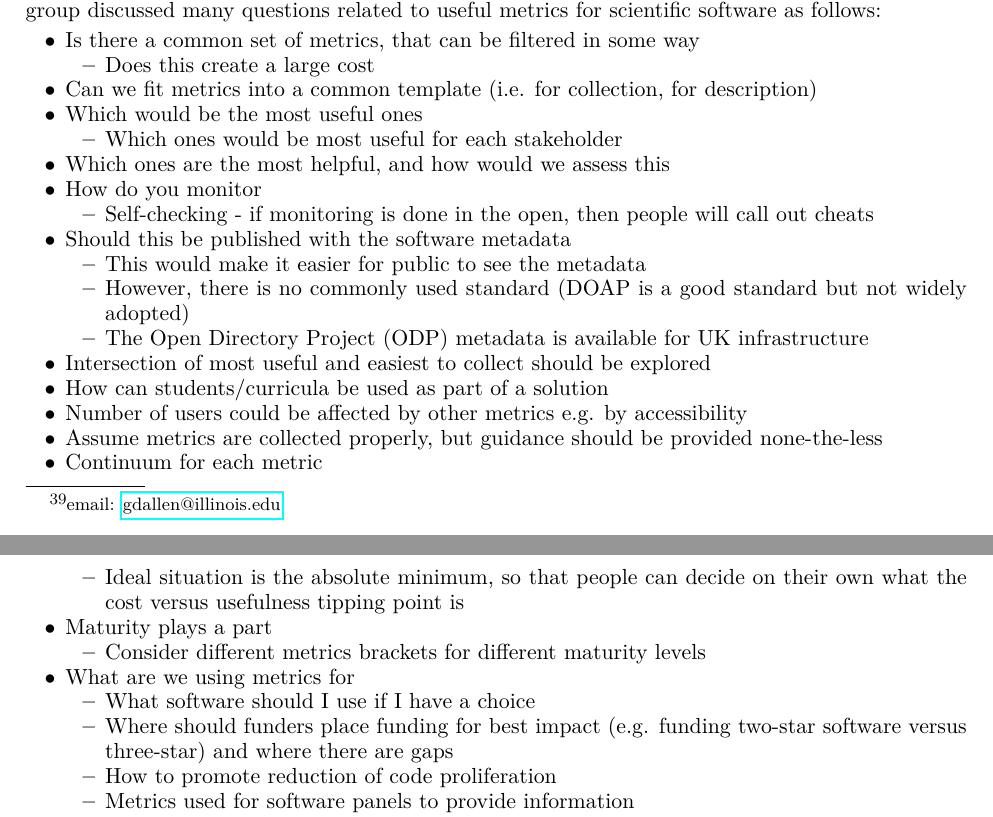
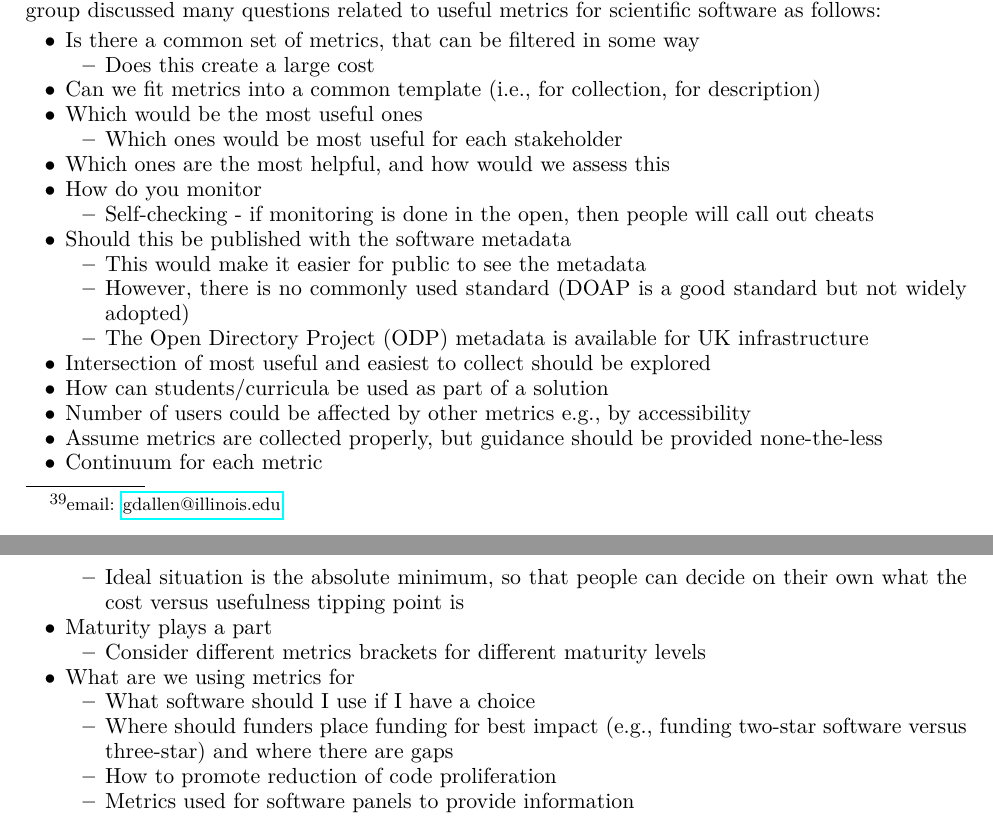
Before and after one commit to WSSSPE/meetings, a LaTeX paper (WSSSPE3/report/WSSSPE3_review.tex, which reads WSSSPE3/report/wg_appendix_metrics.tex): two parts of pages 30 and 31 of 42, joined at a grey line, cut so that both start at the same text. Compiled offline with pdfLaTeX.

Commit message:
Add , after i.e. and e.g. as suggested by @kyleniemeyer

```diff
--- a/WSSSPE3/report/wg_appendix_metrics.tex
+++ b/WSSSPE3/report/wg_appendix_metrics.tex
@@ -41,7 +41,7 @@ Is there a common set of metrics, that can be filtered in some way
 \end{itemize}
 
 \item
-Can we fit metrics into a common template (i.e. for collection, for description)
+Can we fit metrics into a common template (i.e., for collection, for description)
 
 \item
 Which would be the most useful ones
@@ -84,7 +84,7 @@ Intersection of most useful and easiest to collect should be explored
 How can students/curricula be used as part of a solution
 
 \item
-Number of users could be affected by other metrics e.g. by accessibility
+Number of users could be affected by other metrics e.g., by accessibility
 
 \item
 Assume metrics are collected properly, but guidance should be provided none-the-less
@@ -115,7 +115,7 @@ What are we using metrics for
         What software should I use if I have a choice
 
 \item
-        Where should funders place funding for best impact (e.g. funding two-star software versus three-star) and where there are gaps
+        Where should funders place funding for best impact (e.g., funding two-star software versus three-star) and where there are gaps
 
 \item
         How to promote reduction of code proliferation
```
